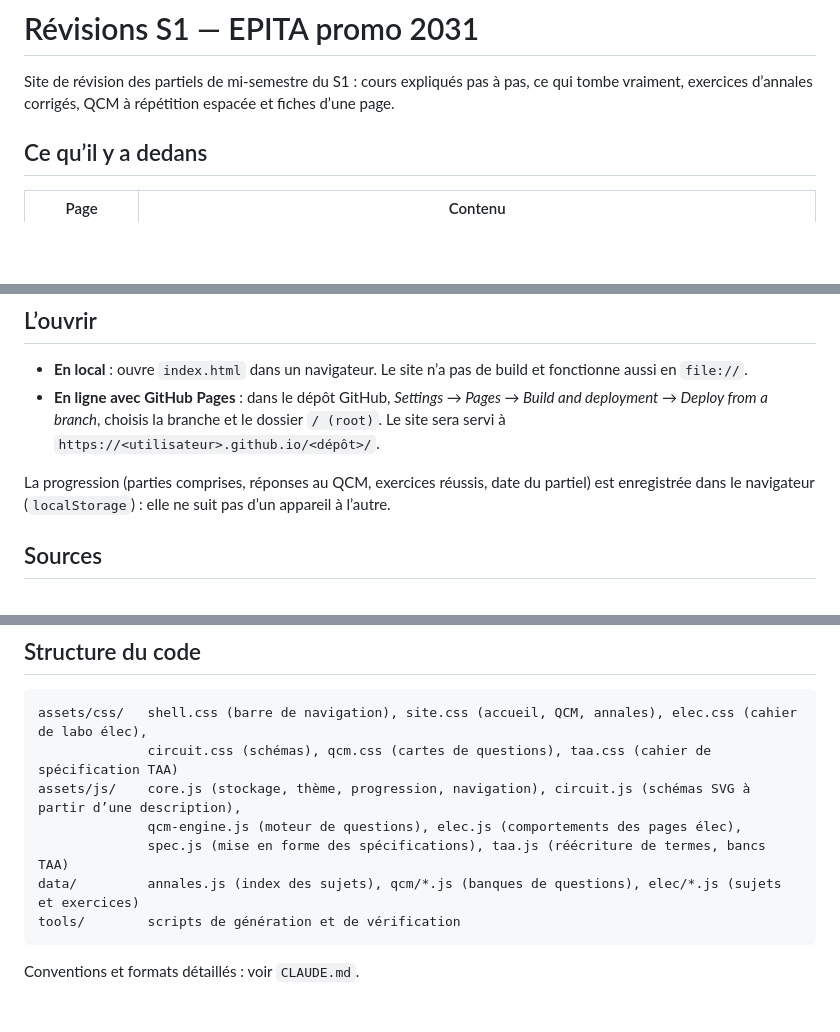
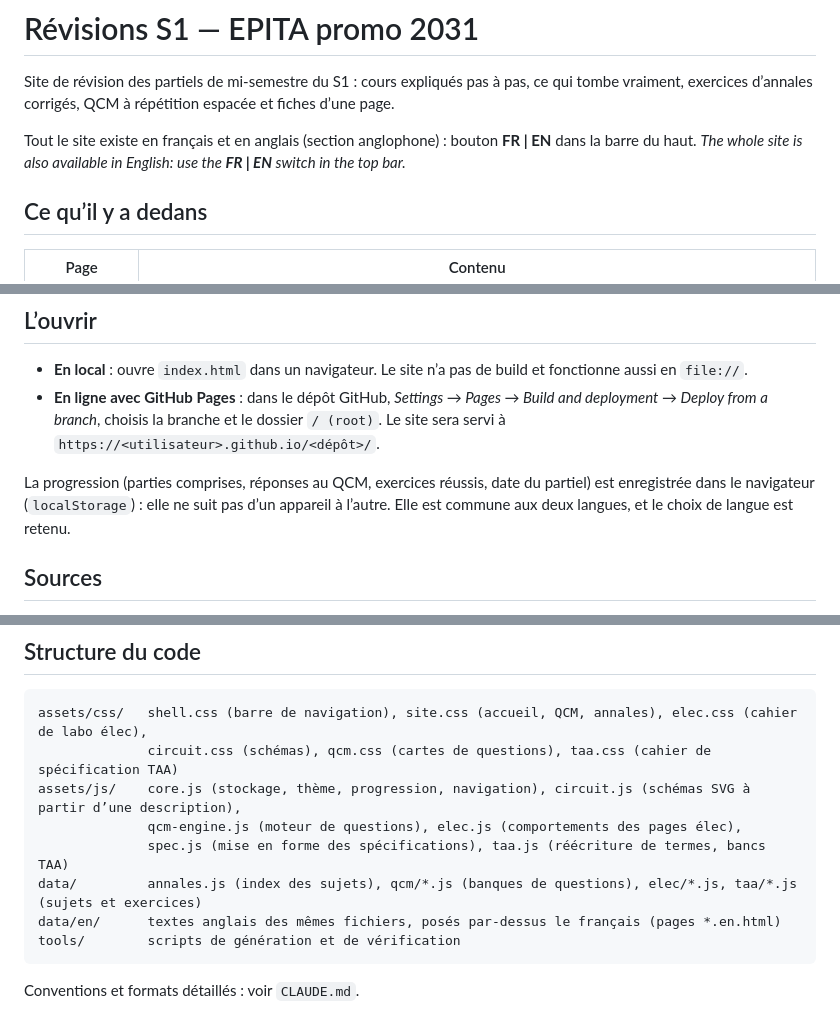
Before and after one commit to A-Jeaugey/EPITA-revisions, a Markdown page: README.md, 3 parts joined by grey strips. GitHub-like rendering; blank space fills up the shorter version.

````diff
--- a/README.md
+++ b/README.md
@@ -2,6 +2,9 @@
 
 Site de révision des partiels de mi-semestre du S1 : cours expliqués pas à pas, ce qui tombe vraiment,
 exercices d’annales corrigés, QCM à répétition espacée et fiches d’une page.
+
+Tout le site existe en français et en anglais (section anglophone) : bouton **FR | EN** dans la barre du haut.
+*The whole site is also available in English: use the **FR | EN** switch in the top bar.*
 
 ## Ce qu’il y a dedans
 
@@ -25,7 +28,8 @@ sont déjà listées dans `annales/`.
   `https://<utilisateur>.github.io/<dépôt>/`.
 
 La progression (parties comprises, réponses au QCM, exercices réussis, date du partiel) est enregistrée dans le
-navigateur (`localStorage`) : elle ne suit pas d’un appareil à l’autre.
+navigateur (`localStorage`) : elle ne suit pas d’un appareil à l’autre. Elle est commune aux deux langues, et le
+choix de langue est retenu.
 
 ## Sources
 
@@ -43,7 +47,8 @@ assets/css/   shell.css (barre de navigation), site.css (accueil, QCM, annales),
 assets/js/    core.js (stockage, thème, progression, navigation), circuit.js (schémas SVG à partir d’une description),
               qcm-engine.js (moteur de questions), elec.js (comportements des pages élec),
               spec.js (mise en forme des spécifications), taa.js (réécriture de termes, bancs TAA)
-data/         annales.js (index des sujets), qcm/*.js (banques de questions), elec/*.js (sujets et exercices)
+data/         annales.js (index des sujets), qcm/*.js (banques de questions), elec/*.js, taa/*.js (sujets et exercices)
+data/en/      textes anglais des mêmes fichiers, posés par-dessus le français (pages *.en.html)
 tools/        scripts de génération et de vérification
 ```
 
````
Also changed, not shown: CLAUDE.md (+23 -0 lines).
